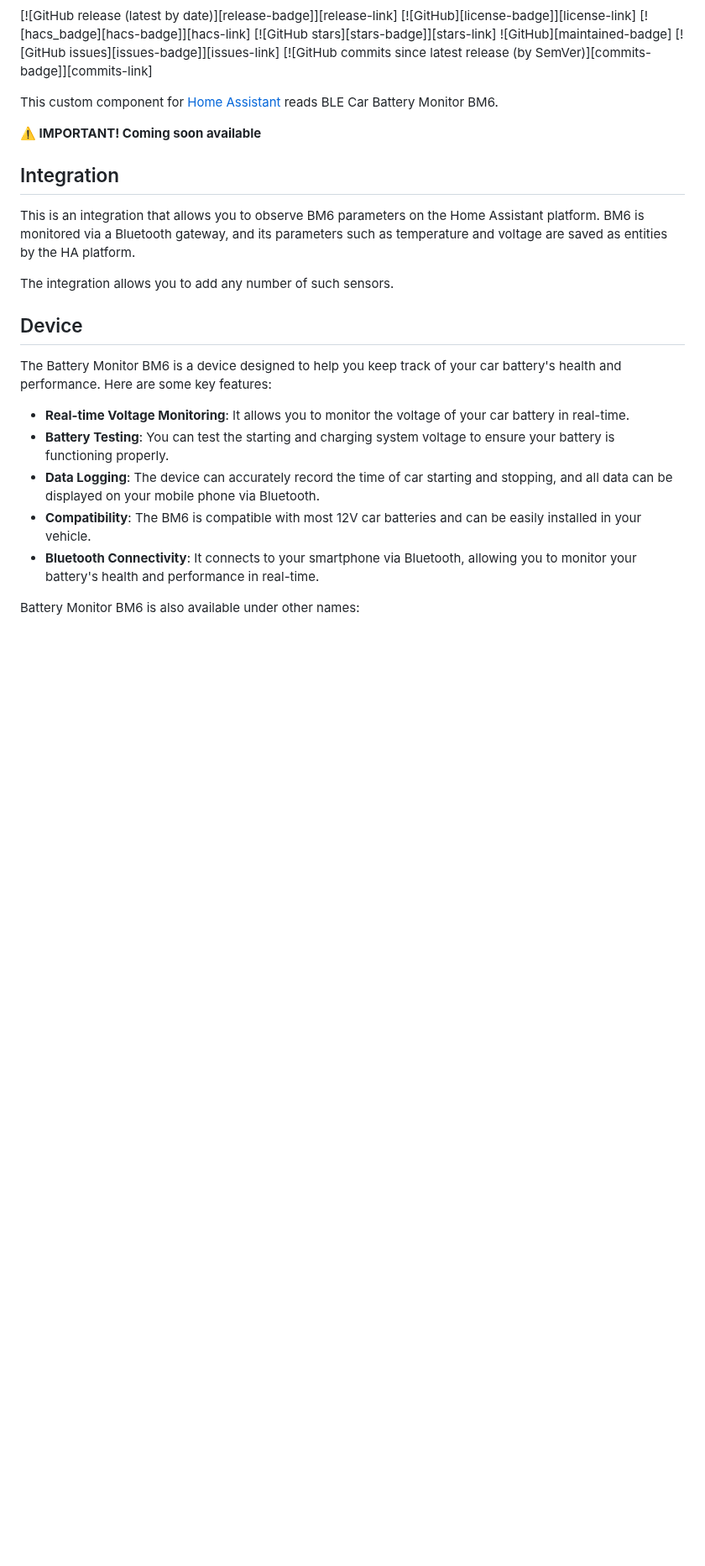
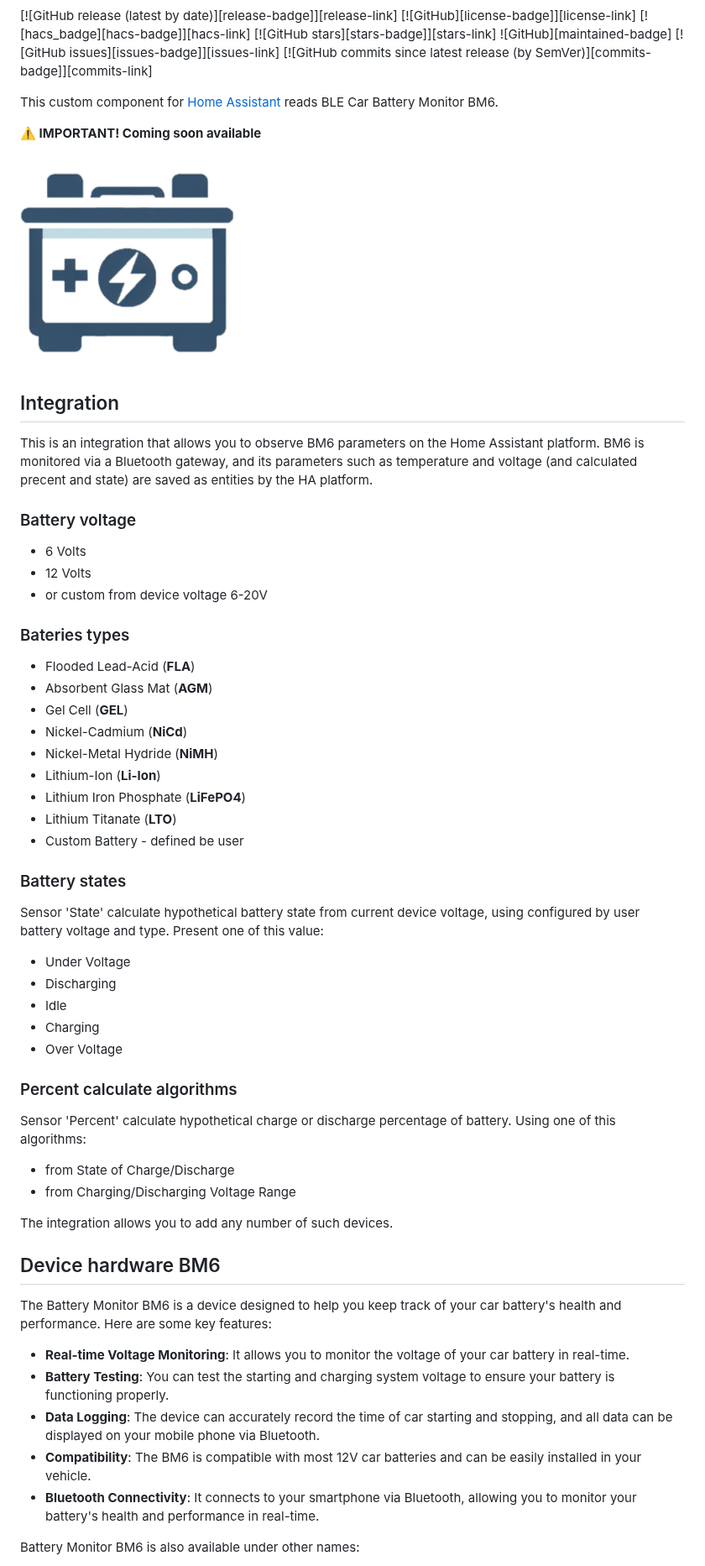
Before and after one commit to Rafciq/BM6, a Markdown page: README.md, the part around one of its changes. Shown at 84% size. GitHub-like rendering; pictures changed too: images/icon.png (added); blank space fills up the shorter version.

```diff
--- a/README.md
+++ b/README.md
@@ -7,12 +7,38 @@ This custom component for [Home Assistant](https://www.home-assistant.io) reads
 
 **:warning: IMPORTANT! Coming soon available**
 
+![Image](images/icon.png)
+
 ## Integration
-This is an integration that allows you to observe BM6 parameters on the Home Assistant platform. BM6 is monitored via a Bluetooth gateway, and its parameters such as temperature and voltage are saved as entities by the HA platform.
+This is an integration that allows you to observe BM6 parameters on the Home Assistant platform. BM6 is monitored via a Bluetooth gateway, and its parameters such as temperature and voltage (and calculated precent and state) are saved as entities by the HA platform.
+### Battery voltage
+- 6 Volts
+- 12 Volts
+- or custom from device voltage 6-20V
+### Bateries types
+- Flooded Lead-Acid (**FLA**)
+- Absorbent Glass Mat (**AGM**)
+- Gel Cell (**GEL**)
+- Nickel-Cadmium (**NiCd**)
+- Nickel-Metal Hydride (**NiMH**)
+- Lithium-Ion (**Li-Ion**)
+- Lithium Iron Phosphate (**LiFePO4**)
+- Lithium Titanate (**LTO**)
+- Custom Battery - defined be user
+### Battery states
+Sensor 'State' calculate hypothetical battery state from current device voltage, using configured by user battery voltage and type. Present one of this value:
+- Under Voltage
+- Discharging
+- Idle
+- Charging
+- Over Voltage
+### Percent calculate algorithms
+Sensor 'Percent' calculate hypothetical charge or discharge percentage of battery. Using one of this algorithms:
+- from State of Charge/Discharge
+- from Charging/Discharging Voltage Range
 
-The integration allows you to add any number of such sensors.
-
-## Device
+The integration allows you to add any number of such devices.
+## Device hardware BM6
 The Battery Monitor BM6 is a device designed to help you keep track of your car battery's health and performance. Here are some key features:
 - **Real-time Voltage Monitoring**: It allows you to monitor the voltage of your car battery in real-time.
 - **Battery Testing**: You can test the starting and charging system voltage to ensure your battery is functioning properly.
```
Also changed, not shown: other parts of README.md (+2 -2 lines), BATTERIES.md (added, +72 -0 lines), images/bm6_box.png (added), images/bm6_device.png (added), images/bm6_with_battery.png (added), images/icon@2x.png (added), 2 other files.
